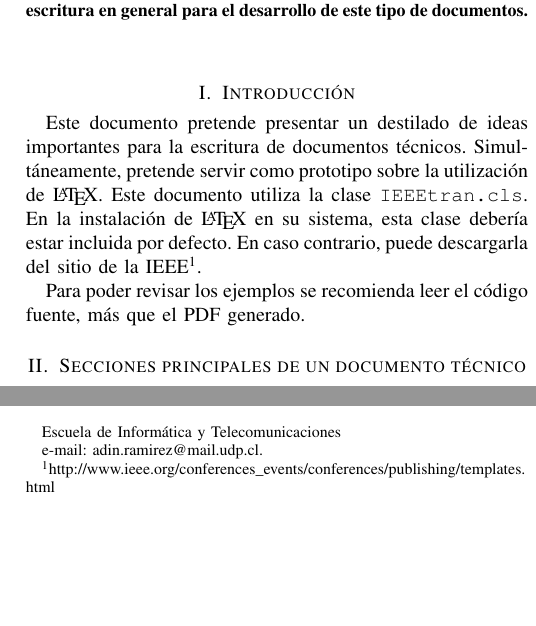
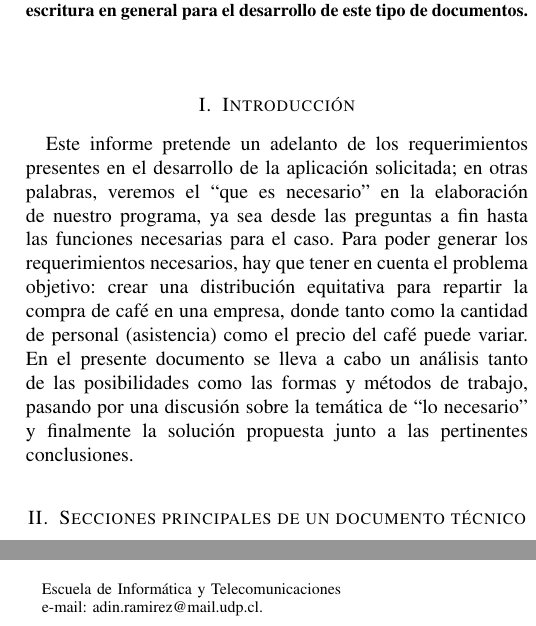
Before and after one commit to ProyectoTICs/informe, a LaTeX paper (informe.tex): two parts of the columns of page 1 of 5, joined at a grey line, cut so that both start at the same text, the shorter picture padded with empty space. Compiled offline with pdfLaTeX.

Commit message:
introduccion agregada

```diff
--- a/informe.tex
+++ b/informe.tex
@@ -368,9 +368,10 @@ El buen uso del lenguaje y de las herramientas es esencial para poder transmitir
 \end{abstract}
 
 \section{Introducción}
-Este documento pretende presentar un destilado de ideas importantes para la escritura de documentos técnicos. Simultáneamente, pretende servir como prototipo sobre la utilización de \LaTeX. Este documento utiliza la clase \texttt{IEEEtran.cls}. En la instalación de \LaTeX\ en su sistema, esta clase debería estar incluida por defecto. En caso contrario, puede descargarla del sitio de la  \href{http://www.ieee.org/conferences_events/conferences/publishing/templates.html}{IEEE}\footnote{\url{http://www.ieee.org/conferences_events/conferences/publishing/templates.html}}.
 
-Para poder revisar los ejemplos se recomienda leer el código fuente, más que el PDF generado.
+Este informe pretende un adelanto de los requerimientos presentes en el desarrollo de la aplicación solicitada; en otras palabras, veremos el “que es necesario” en la elaboración de nuestro programa, ya sea desde las preguntas a fin hasta las funciones necesarias para el caso.
+Para poder generar los requerimientos necesarios, hay que tener en cuenta el problema objetivo: crear una distribución equitativa para repartir la compra de café en una empresa, donde tanto como la cantidad de personal (asistencia) como el precio del café puede variar.
+En el presente documento se lleva a cabo un análisis tanto de las posibilidades como las formas y métodos de trabajo, pasando por una discusión sobre la temática de “lo necesario” y finalmente la solución propuesta junto a las pertinentes conclusiones.
 
 \section{Secciones principales de un documento técnico}
 
```
Also changed, not shown: informe.tex (2 more changed lines).
